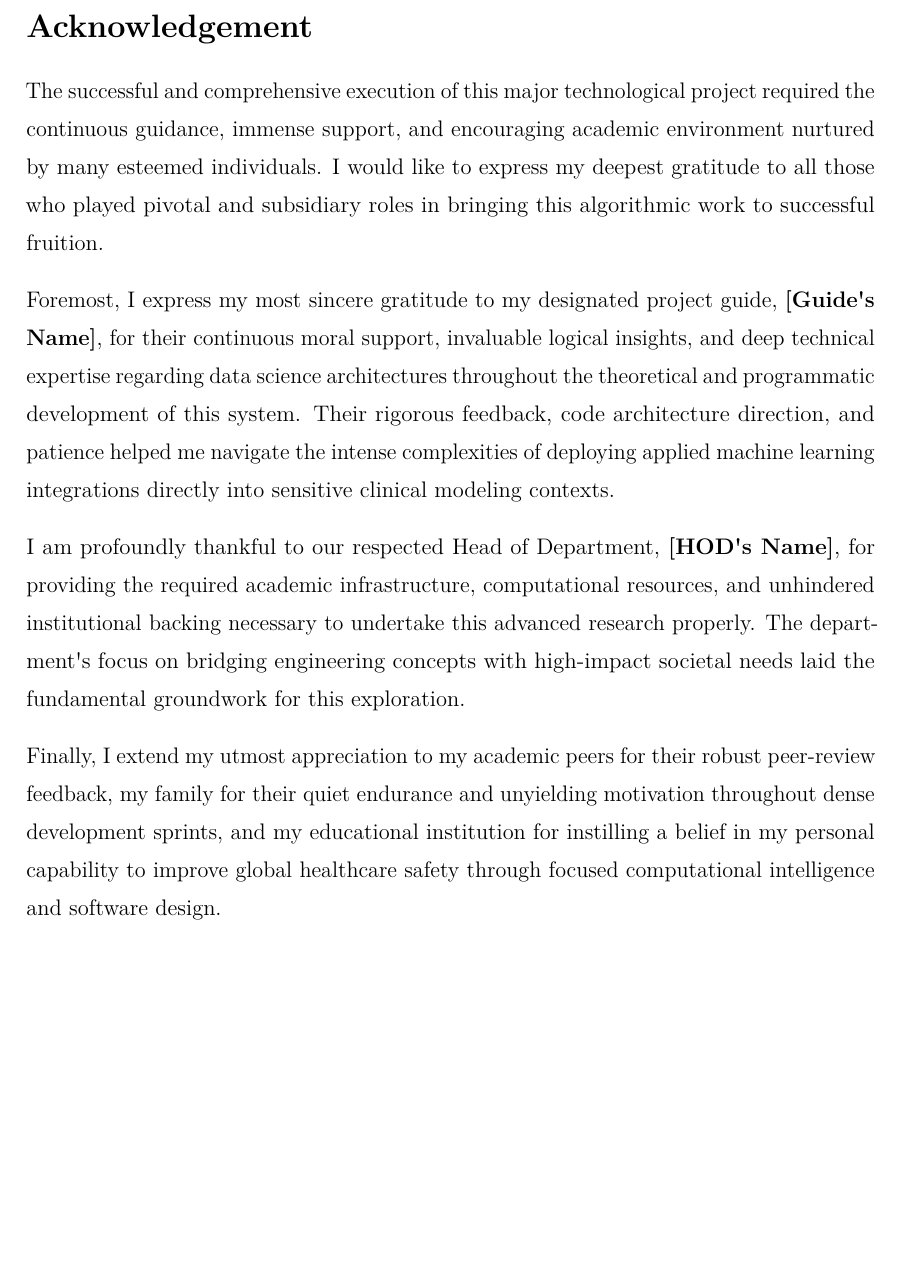
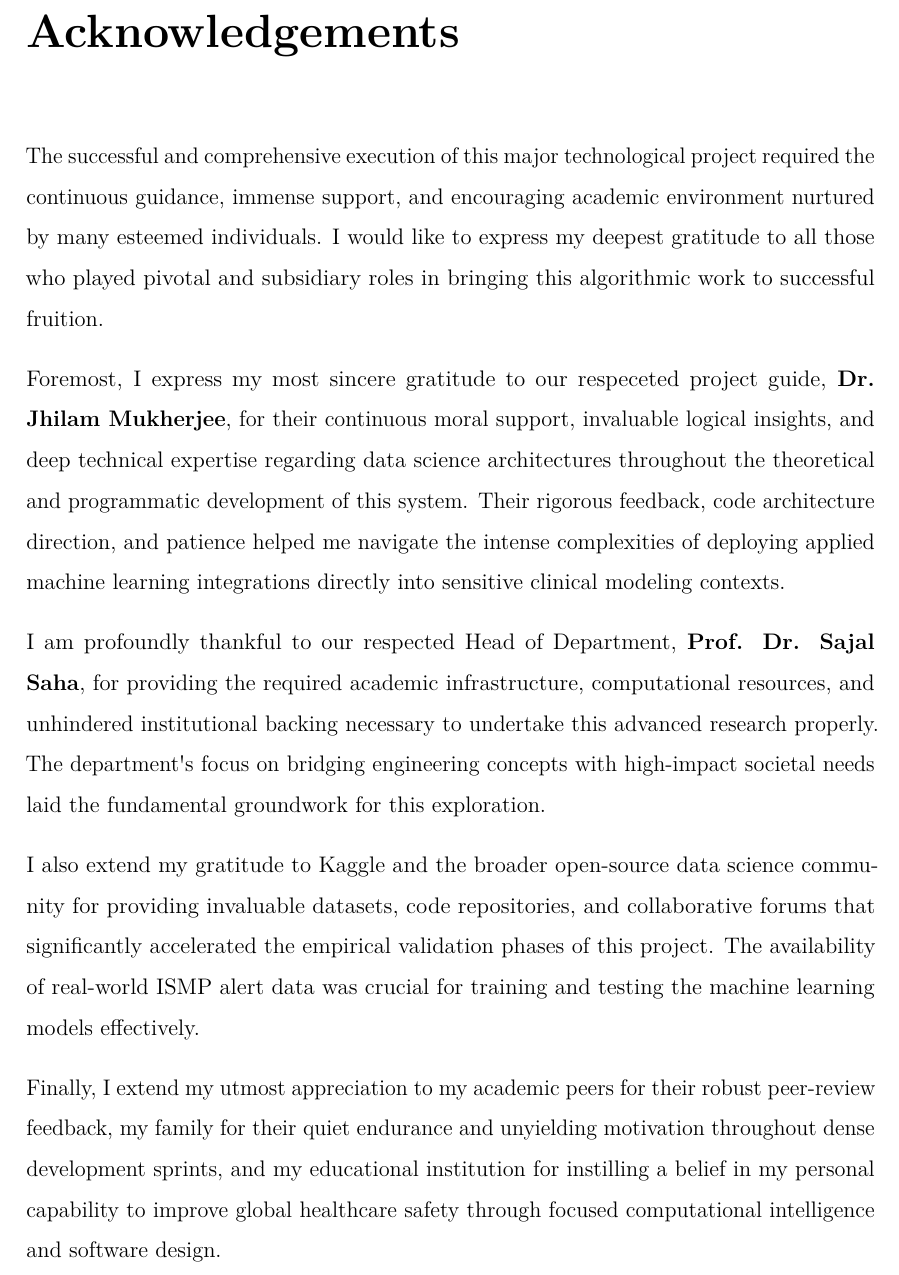
Before and after one commit to SAPTARSHI-coder/mini-project-report, a LaTeX document (output.tex): part of page 5 of 39, cut at the place of the change, the shorter picture padded with empty space. Compiled offline with pdfLaTeX.

Commit message:
Acknowledgements  done

```diff
--- a/output.tex
+++ b/output.tex
@@ -147,8 +147,12 @@ To explicitly bridge the gap between pure computational string similarity and ac
 
 \end{spacing}
 \newpage
-\section{Acknowledgement}\label{acknowledgement}
-
+\section*{\huge \bfseries Acknowledgements }
+\addcontentsline{toc}{section}{Acknowledgements}
+\vspace{1cm}
+
+
+\begin{spacing}{1.5}
 The successful and comprehensive execution of this major technological
 project required the continuous guidance, immense support, and
 encouraging academic environment nurtured by many esteemed individuals.
@@ -156,8 +160,8 @@ I would like to express my deepest gratitude to all those who played
 pivotal and subsidiary roles in bringing this algorithmic work to
 successful fruition.
 
-Foremost, I express my most sincere gratitude to my designated project
-guide, \textbf{{[}Guide\textquotesingle s Name{]}}, for their continuous
+Foremost, I express my most sincere gratitude to our respeceted project
+guide, \textbf{Dr. Jhilam Mukherjee}, for their continuous
 moral support, invaluable logical insights, and deep technical expertise
 regarding data science architectures throughout the theoretical and
 programmatic development of this system. Their rigorous feedback, code
@@ -166,12 +170,15 @@ complexities of deploying applied machine learning integrations directly
 into sensitive clinical modeling contexts.
 
 I am profoundly thankful to our respected Head of Department,
-\textbf{{[}HOD\textquotesingle s Name{]}}, for providing the required
+\textbf{Prof. Dr. Sajal Saha}, for providing the required
 academic infrastructure, computational resources, and unhindered
 institutional backing necessary to undertake this advanced research
 properly. The department\textquotesingle s focus on bridging engineering
 concepts with high-impact societal needs laid the fundamental groundwork
 for this exploration.
+
+I also extend my gratitude to Kaggle and the broader open-source data science community for providing
+invaluable datasets, code repositories, and collaborative forums that significantly accelerated the empirical validation phases of this project. The availability of real-world ISMP alert data was crucial for training and testing the machine learning models effectively.
 
 Finally, I extend my utmost appreciation to my academic peers for their
 robust peer-review feedback, my family for their quiet endurance and
@@ -179,8 +186,8 @@ unyielding motivation throughout dense development sprints, and my
 educational institution for instilling a belief in my personal
 capability to improve global healthcare safety through focused
 computational intelligence and software design.
-
--\/-\/-
+\end{spacing}
+
 
 \newpage
 \renewcommand{\contentsname}{Table of Contents}
```
Also changed, not shown: output.pdf, output.tex (2 more changed lines), 6 other files.
